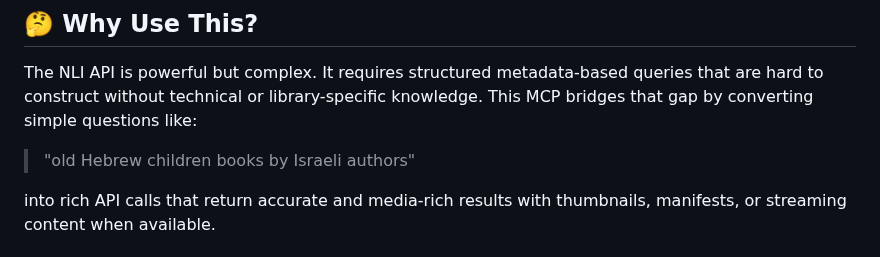
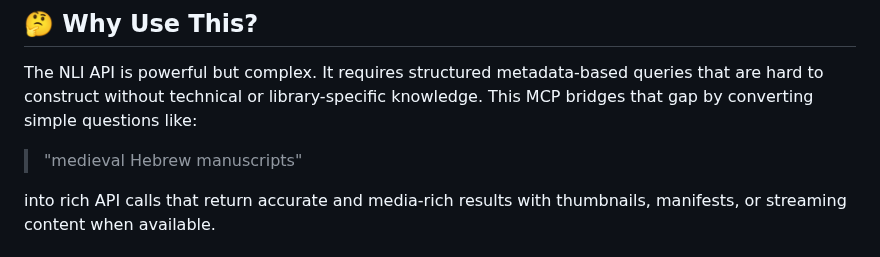
Before and after one commit to mula2812/NLI_AI_Search, a Markdown page: README.md, the part around the change. Drawn GitHub-style.

```diff
--- a/README.md
+++ b/README.md
@@ -8,7 +8,7 @@ This MCP server allows **natural language search** using **Claude**, making it e
 
 The NLI API is powerful but complex. It requires structured metadata-based queries that are hard to construct without technical or library-specific knowledge. This MCP bridges that gap by converting simple questions like:
 
-> "old Hebrew children books by Israeli authors"
+> "medieval Hebrew manuscripts"
 
 into rich API calls that return accurate and media-rich results with thumbnails, manifests, or streaming content when available.
 
```
